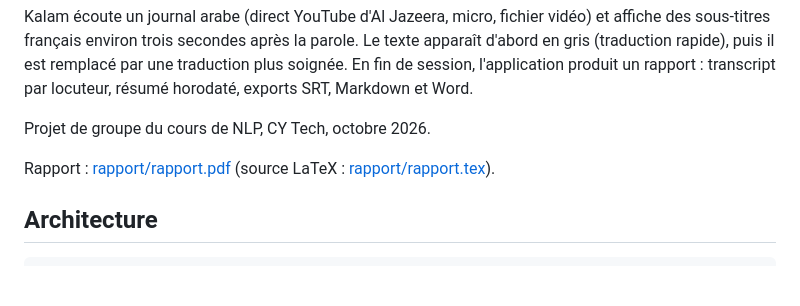
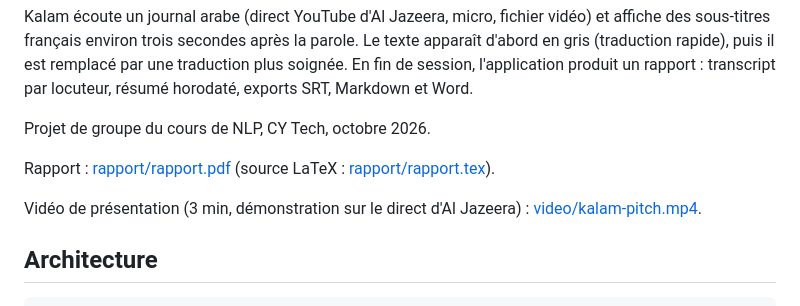
Before and after one commit to SamiNakibETU/NLP, a Markdown page: README.md, the part around the change. Rendered like a GitHub page; blank space fills up the shorter version.

Commit message:
docs(readme): lien vers la video sous le rapport

```diff
--- a/README.md
+++ b/README.md
@@ -7,6 +7,8 @@ Kalam écoute un journal arabe (direct YouTube d'Al Jazeera, micro, fichier vid
 Projet de groupe du cours de NLP, CY Tech, octobre 2026.
 
 Rapport : [rapport/rapport.pdf](rapport/rapport.pdf) (source LaTeX : [rapport/rapport.tex](rapport/rapport.tex)).
+
+Vidéo de présentation (3 min, démonstration sur le direct d'Al Jazeera) : [video/kalam-pitch.mp4](video/kalam-pitch.mp4).
 
 ## Architecture
 
```
